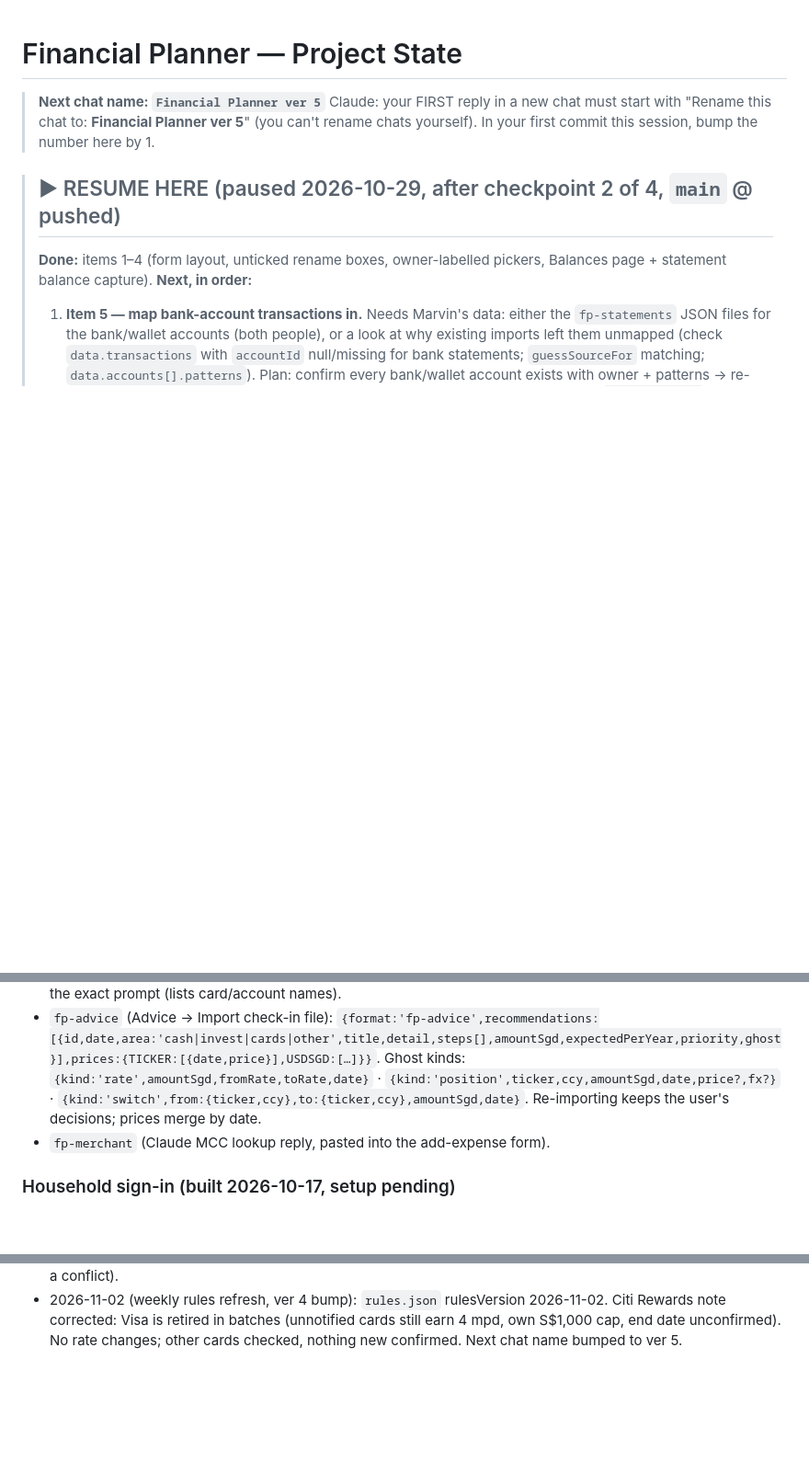
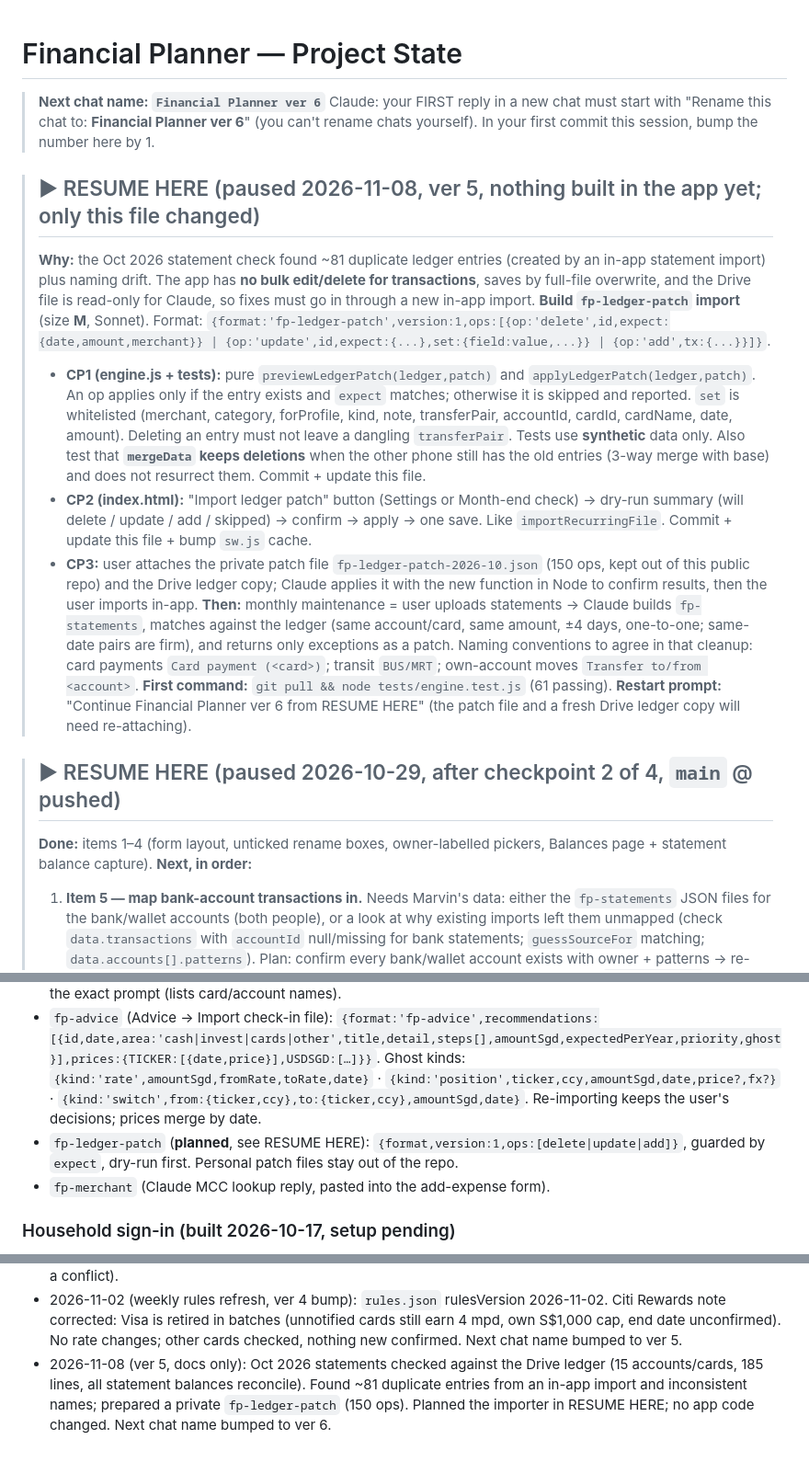
Before and after one commit to marvyeo/FinancialPlanner, a Markdown page: docs/PROJECT_STATE.md, 3 parts joined by grey strips. Shown at 92% size. Rendered like a GitHub page; blank space fills up the shorter version.

Commit message:
docs: pause after Oct 2026 statement check; plan fp-ledger-patch import (ver 5)
Co-Authored-By: Claude Sonnet 5.5 <noreply@anthropic.com>
Claude-Session: https://claude.ai/code/session_011aVgLFBr2byc7gmX1FJd7Y

```diff
--- a/docs/PROJECT_STATE.md
+++ b/docs/PROJECT_STATE.md
@@ -1,7 +1,17 @@
 # Financial Planner — Project State
 
-> **Next chat name: `Financial Planner ver 5`**
-> Claude: your FIRST reply in a new chat must start with "Rename this chat to: **Financial Planner ver 5**" (you can't rename chats yourself). In your first commit this session, bump the number here by 1.
+> **Next chat name: `Financial Planner ver 6`**
+> Claude: your FIRST reply in a new chat must start with "Rename this chat to: **Financial Planner ver 6**" (you can't rename chats yourself). In your first commit this session, bump the number here by 1.
+
+> ## ▶ RESUME HERE (paused 2026-11-08, ver 5, nothing built in the app yet; only this file changed)
+> **Why:** the Oct 2026 statement check found ~81 duplicate ledger entries (created by an in-app statement import) plus naming drift. The app has **no bulk edit/delete for transactions**, saves by full-file overwrite, and the Drive file is read-only for Claude, so fixes must go in through a new in-app import.
+> **Build `fp-ledger-patch` import** (size **M**, Sonnet). Format: `{format:'fp-ledger-patch',version:1,ops:[{op:'delete',id,expect:{date,amount,merchant}} | {op:'update',id,expect:{...},set:{field:value,...}} | {op:'add',tx:{...}}]}`.
+> - **CP1 (engine.js + tests):** pure `previewLedgerPatch(ledger,patch)` and `applyLedgerPatch(ledger,patch)`. An op applies only if the entry exists and `expect` matches; otherwise it is skipped and reported. `set` is whitelisted (merchant, category, forProfile, kind, note, transferPair, accountId, cardId, cardName, date, amount). Deleting an entry must not leave a dangling `transferPair`. Tests use **synthetic** data only. Also test that **`mergeData` keeps deletions** when the other phone still has the old entries (3-way merge with base) and does not resurrect them. Commit + update this file.
+> - **CP2 (index.html):** "Import ledger patch" button (Settings or Month-end check) → dry-run summary (will delete / update / add / skipped) → confirm → apply → one save. Like `importRecurringFile`. Commit + update this file + bump `sw.js` cache.
+> - **CP3:** user attaches the private patch file `fp-ledger-patch-2026-10.json` (150 ops, kept out of this public repo) and the Drive ledger copy; Claude applies it with the new function in Node to confirm results, then the user imports in-app.
+> **Then:** monthly maintenance = user uploads statements → Claude builds `fp-statements`, matches against the ledger (same account/card, same amount, ±4 days, one-to-one; same-date pairs are firm), and returns only exceptions as a patch. Naming conventions to agree in that cleanup: card payments `Card payment (<card>)`; transit `BUS/MRT`; own-account moves `Transfer to/from <account>`.
+> **First command:** `git pull && node tests/engine.test.js` (61 passing).
+> **Restart prompt:** "Continue Financial Planner ver 6 from RESUME HERE" (the patch file and a fresh Drive ledger copy will need re-attaching).
 
 > ## ▶ RESUME HERE (paused 2026-10-29, after checkpoint 2 of 4, `main` @ pushed)
 > **Done:** items 1–4 (form layout, unticked rename boxes, owner-labelled pickers, Balances page + statement balance capture).
@@ -60,6 +70,7 @@ recommend / analyseLedger / ledgerEarnings (card engine, caps, conditions, miles
 - `fp-investments` (Investments → Import): accounts/snapshots/activity; matched by `provider:key`; activity `paidOut:true` for coupons paid to bank.
 - `fp-statements` (Month-end check → Prepare with Claude): `{format:'fp-statements',statements:[{source,owner,institution,product,last4,statementDate,periodFrom,periodTo,openingBalance,closingBalance,lines:[{date,postDate,description,amount,credit,fcy}]}],checks:[{source,ok,note}]}`. The app copies the exact prompt (lists card/account names).
 - `fp-advice` (Advice → Import check-in file): `{format:'fp-advice',recommendations:[{id,date,area:'cash|invest|cards|other',title,detail,steps[],amountSgd,expectedPerYear,priority,ghost}],prices:{TICKER:[{date,price}],USDSGD:[…]}}`. Ghost kinds: `{kind:'rate',amountSgd,fromRate,toRate,date}` · `{kind:'position',ticker,ccy,amountSgd,date,price?,fx?}` · `{kind:'switch',from:{ticker,ccy},to:{ticker,ccy},amountSgd,date}`. Re-importing keeps the user's decisions; prices merge by date.
+- `fp-ledger-patch` (**planned**, see RESUME HERE): `{format,version:1,ops:[delete|update|add]}`, guarded by `expect`, dry-run first. Personal patch files stay out of the repo.
 - `fp-merchant` (Claude MCC lookup reply, pasted into the add-expense form).
 
 ### Household sign-in (built 2026-10-17, setup pending)
@@ -86,3 +97,4 @@ recommend / analyseLedger / ledgerEarnings (card engine, caps, conditions, miles
 - 2026-10-29 (ver 3, checkpoint 1 of 4): add-expense form: merchant on its own row, amount + date side by side (no scrolling), recent-merchant chips removed from all spend forms. Rename (pen) dialog: 'remember' and 'update previous' now start unticked. Card/account pickers (Spending filter, Import statement, quick-add) grouped by owner via `sourceGroupsHtml` + `cardLabel` ("Marvin — cards", "Caroline — accounts & wallets"…); Spending source column shows owner. Remaining this session: (2) balances views, (3) map bank-statement lines into ledger from Nov, (4) merchant-name alignment tool.
 - 2026-10-29 (ver 3, checkpoint 2 of 4): **Balances page** (sidebar). Per account: latest known balance + logged lines since; per person and Family totals (chips). Tap an account → set a balance, see whether lines add up between two balances (red = unlogged money), balances on file, running balance per line. Data: `account.balanceChecks[{date,balance,source:'statement'|'manual'}]`. Statement imports (Month-end check → Prepare with Claude, accounts only) now save opening (day before periodFrom) and closing balances automatically. Not tested live; `mergeData` treats `balanceChecks` as part of the account object (last writer wins on a conflict).
 - 2026-11-02 (weekly rules refresh, ver 4 bump): `rules.json` rulesVersion 2026-11-02. Citi Rewards note corrected: Visa is retired in batches (unnotified cards still earn 4 mpd, own S$1,000 cap, end date unconfirmed). No rate changes; other cards checked, nothing new confirmed. Next chat name bumped to ver 5.
+- 2026-11-08 (ver 5, docs only): Oct 2026 statements checked against the Drive ledger (15 accounts/cards, 185 lines, all statement balances reconcile). Found ~81 duplicate entries from an in-app import and inconsistent names; prepared a private `fp-ledger-patch` (150 ops). Planned the importer in RESUME HERE; no app code changed. Next chat name bumped to ver 6.
```
